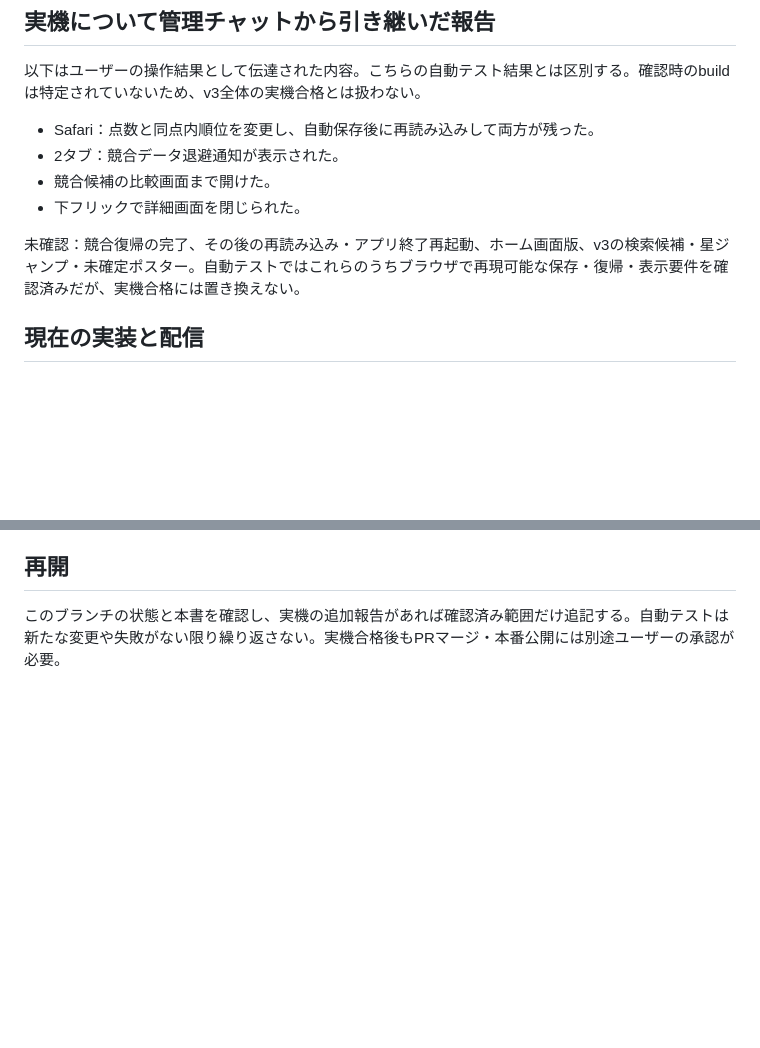
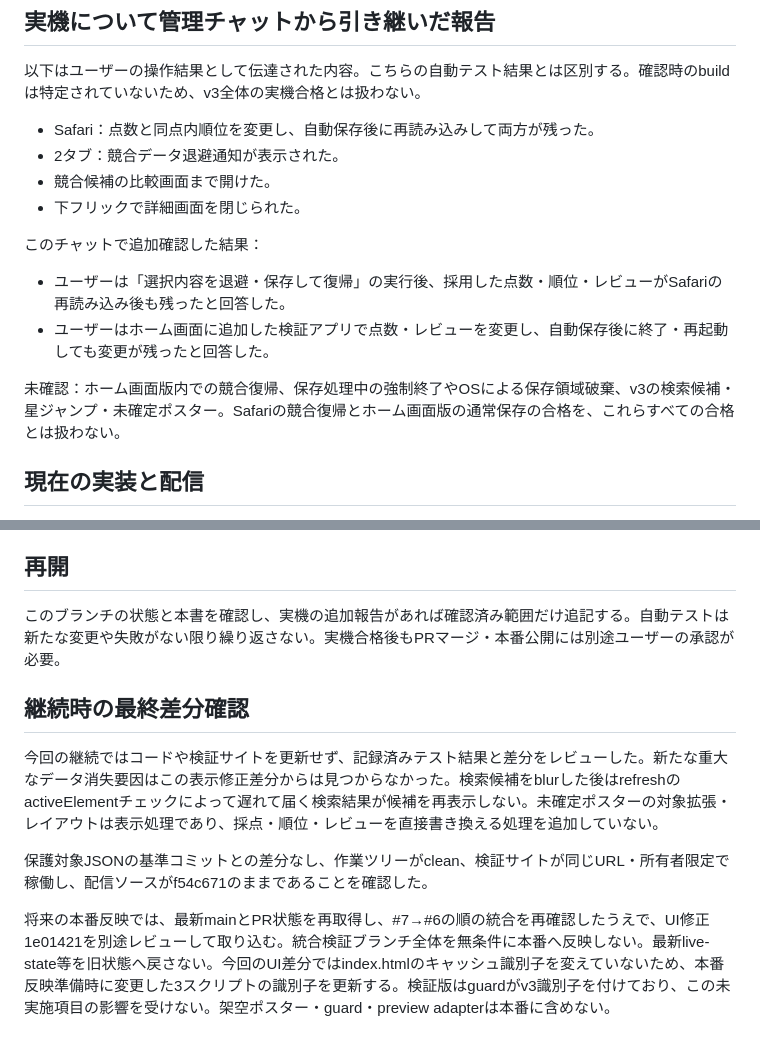
Before and after one commit to gjbkic/movie-ratings, a Markdown page: docs/iphone-validation-status.md, 2 parts joined by grey strips. Drawn GitHub-style; blank space fills up the shorter version.

Commit message:
Record successful iPhone recovery and home app restart checks

```diff
--- a/docs/iphone-validation-status.md
+++ b/docs/iphone-validation-status.md
@@ -13,7 +13,12 @@
 - 競合候補の比較画面まで開けた。
 - 下フリックで詳細画面を閉じられた。
 
-未確認：競合復帰の完了、その後の再読み込み・アプリ終了再起動、ホーム画面版、v3の検索候補・星ジャンプ・未確定ポスター。自動テストではこれらのうちブラウザで再現可能な保存・復帰・表示要件を確認済みだが、実機合格には置き換えない。
+このチャットで追加確認した結果：
+
+- ユーザーは「選択内容を退避・保存して復帰」の実行後、採用した点数・順位・レビューがSafariの再読み込み後も残ったと回答した。
+- ユーザーはホーム画面に追加した検証アプリで点数・レビューを変更し、自動保存後に終了・再起動しても変更が残ったと回答した。
+
+未確認：ホーム画面版内での競合復帰、保存処理中の強制終了やOSによる保存領域破棄、v3の検索候補・星ジャンプ・未確定ポスター。Safariの競合復帰とホーム画面版の通常保存の合格を、これらすべての合格とは扱わない。
 
 ## 現在の実装と配信
 
@@ -43,3 +48,11 @@
 ## 再開
 
 このブランチの状態と本書を確認し、実機の追加報告があれば確認済み範囲だけ追記する。自動テストは新たな変更や失敗がない限り繰り返さない。実機合格後もPRマージ・本番公開には別途ユーザーの承認が必要。
+
+## 継続時の最終差分確認
+
+今回の継続ではコードや検証サイトを更新せず、記録済みテスト結果と差分をレビューした。新たな重大なデータ消失要因はこの表示修正差分からは見つからなかった。検索候補をblurした後はrefreshのactiveElementチェックによって遅れて届く検索結果が候補を再表示しない。未確定ポスターの対象拡張・レイアウトは表示処理であり、採点・順位・レビューを直接書き換える処理を追加していない。
+
+保護対象JSONの基準コミットとの差分なし、作業ツリーがclean、検証サイトが同じURL・所有者限定で稼働し、配信ソースがf54c671のままであることを確認した。
+
+将来の本番反映では、最新mainとPR状態を再取得し、#7→#6の順の統合を再確認したうえで、UI修正1e01421を別途レビューして取り込む。統合検証ブランチ全体を無条件に本番へ反映しない。最新live-state等を旧状態へ戻さない。今回のUI差分ではindex.htmlのキャッシュ識別子を変えていないため、本番反映準備時に変更した3スクリプトの識別子を更新する。検証版はguardがv3識別子を付けており、この未実施項目の影響を受けない。架空ポスター・guard・preview adapterは本番に含めない。
```
Also changed, not shown: docs/test-ui-posters-20261015.md (+1 -1 lines).
